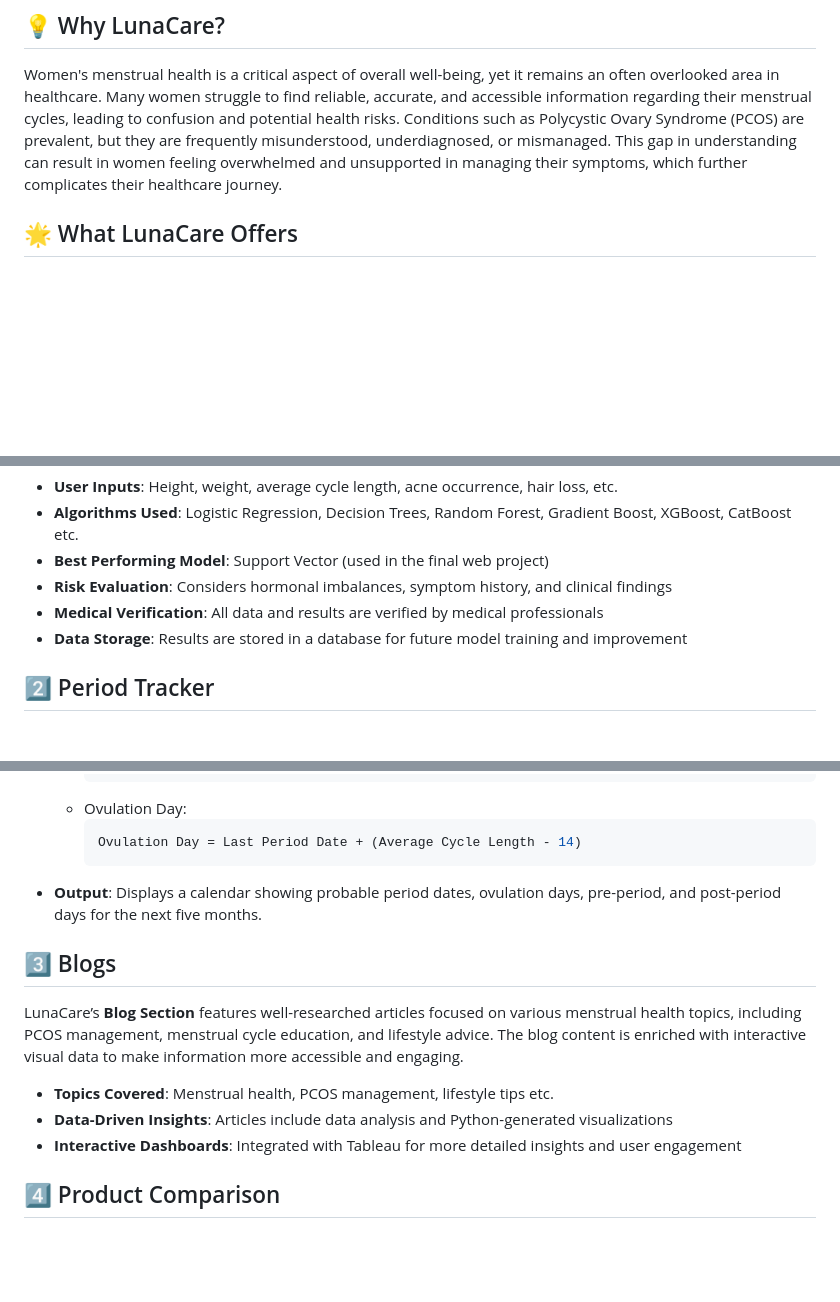
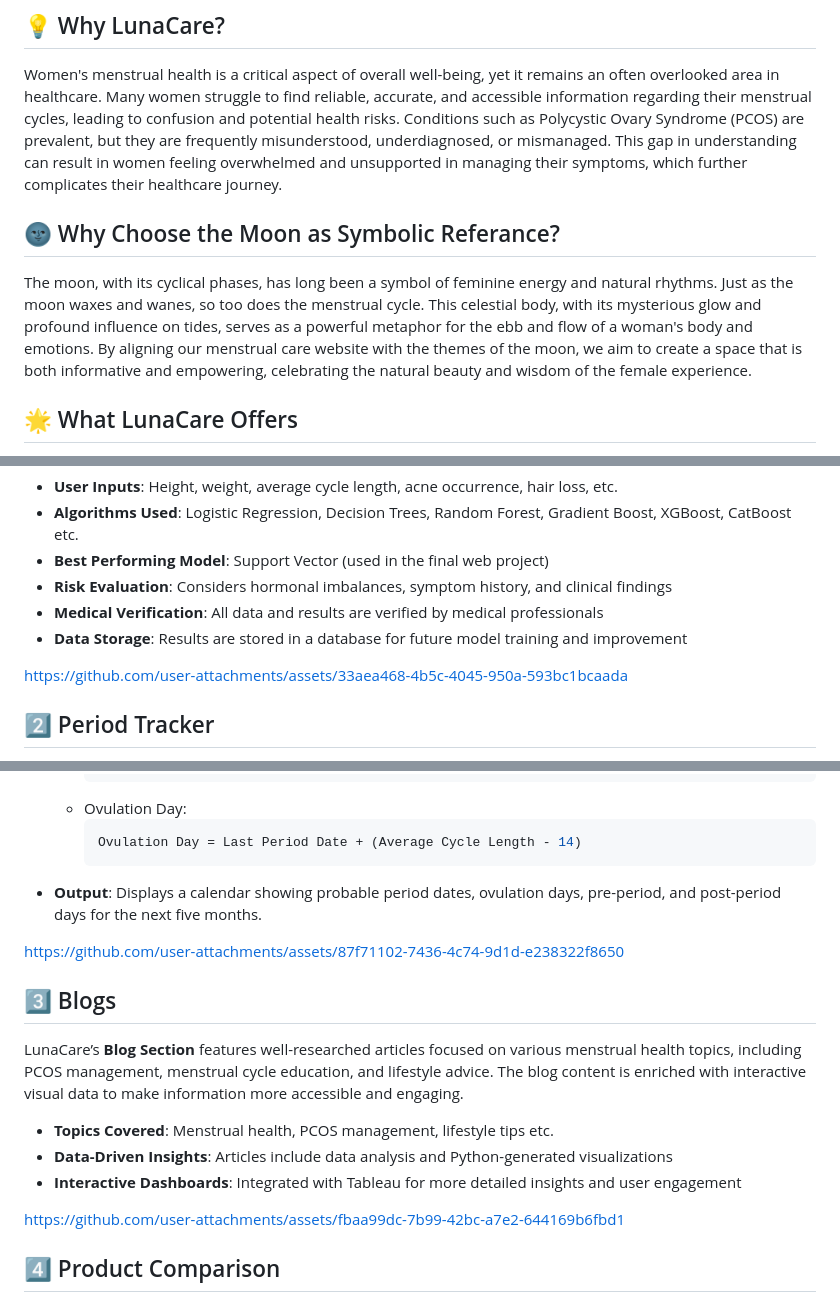
Before and after one commit to AsmitaMondal/LunaCARE, a Markdown page: README.md, 3 parts joined by grey strips. Rendered like a GitHub page; blank space fills up the shorter version.

```diff
--- a/README.md
+++ b/README.md
@@ -23,7 +44,9 @@ they are frequently misunderstood, underdiagnosed, or mismanaged. This gap in
 understanding can result in women feeling overwhelmed and unsupported in managing
 their symptoms, which further complicates their healthcare journey.
 
+## 🌚 Why Choose the Moon as Symbolic Referance?
 
+The moon, with its cyclical phases, has long been a symbol of feminine energy and natural rhythms. Just as the moon waxes and wanes, so too does the menstrual cycle. This celestial body, with its mysterious glow and profound influence on tides, serves as a powerful metaphor for the ebb and flow of a woman's body and emotions. By aligning our menstrual care website with the themes of the moon, we aim to create a space that is both informative and empowering, celebrating the natural beauty and wisdom of the female experience.
 
 ## 🌟 What LunaCare Offers
 
@@ -50,6 +73,10 @@ The **PCOS Detector** utilizes data collected from user inputs and validated rep
 - **Data Storage**: Results are stored in a database for future model training and improvement
 
 
+
+https://github.com/user-attachments/assets/33aea468-4b5c-4045-950a-593bc1bcaada
+
+
 ## 2️⃣ Period Tracker
 
 The **Period Tracker** allows users to input their menstrual cycle information and calculates the expected dates for future periods. This tool also predicts ovulation days and provides a view of upcoming menstrual phases for the next five months.
@@ -68,6 +95,10 @@ The **Period Tracker** allows users to input their menstrual cycle information a
 
 
 
+https://github.com/user-attachments/assets/87f71102-7436-4c74-9d1d-e238322f8650
+
+
+
 ## 3️⃣ Blogs
 
 LunaCare’s **Blog Section** features well-researched articles focused on various menstrual health topics, including PCOS management, menstrual cycle education, and lifestyle advice. The blog content is enriched with interactive visual data to make information more accessible and engaging.
@@ -75,6 +106,10 @@ LunaCare’s **Blog Section** features well-researched articles focused on vario
 - **Topics Covered**: Menstrual health, PCOS management, lifestyle tips etc.
 - **Data-Driven Insights**: Articles include data analysis and Python-generated visualizations
 - **Interactive Dashboards**: Integrated with Tableau for more detailed insights and user engagement
+
+
+
+https://github.com/user-attachments/assets/fbaa99dc-7b99-42bc-a7e2-644169b6fbd1
 
 
 
```
Also changed, not shown: other parts of README.md (+39 -6 lines).
